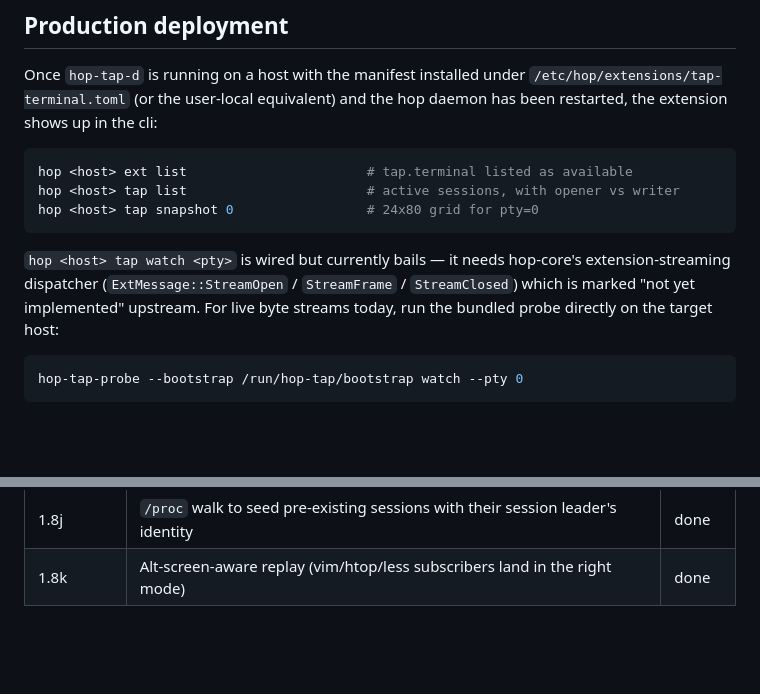
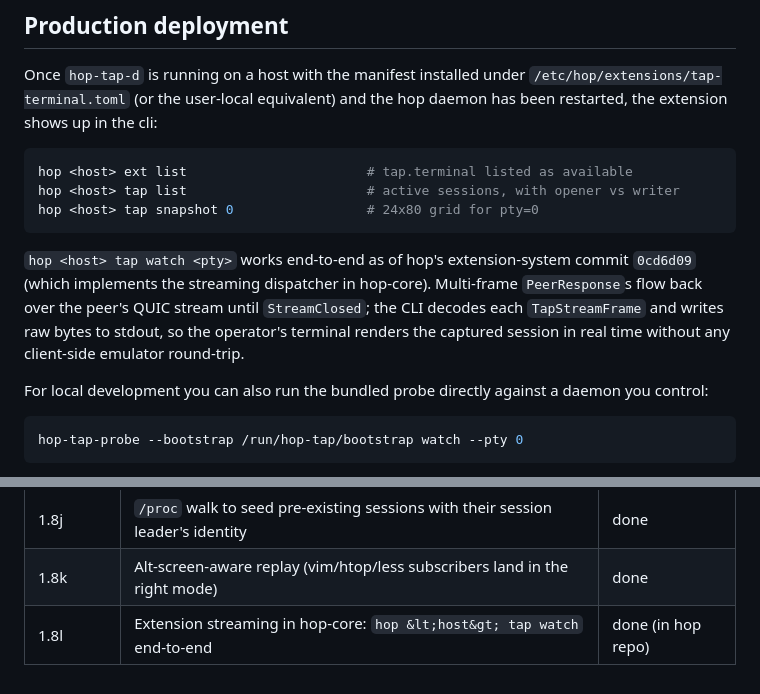
Before and after one commit to Keikai-Inc/wiretap, a Markdown page: README.md, 2 parts joined by grey strips. GitHub-like rendering; blank space fills up the shorter version.

Commit message:
docs(README): mark 1.8l done; update tap-watch deployment notes
The streaming dispatcher landed in hop's extension-system branch
(commit 0cd6d09). `hop <host> tap watch <pty>` now works end-to-end
through the production CLI — no longer "wired but bails."

Phase 1.8l (in hop repo): hop-core dispatcher gained
dispatch_stream_open + per-stream routing + a streaming demux
arm; hop-cli's daemon-side peer-op handler forks for
ExtensionStreamOpen and pumps PeerResponse::ExtensionStreamFrame
messages over the same QUIC stream until StreamClosed; client
side does the matching multi-message read loop and decodes
TapStreamFrame for real-time byte output.

````diff
--- a/README.md
+++ b/README.md
@@ -63,11 +63,16 @@ hop <host> tap list                       # active sessions, with opener vs writ
 hop <host> tap snapshot 0                 # 24x80 grid for pty=0
 ```
 
-`hop <host> tap watch <pty>` is wired but currently bails — it
-needs hop-core's extension-streaming dispatcher
-(`ExtMessage::StreamOpen` / `StreamFrame` / `StreamClosed`) which
-is marked "not yet implemented" upstream. For live byte streams
-today, run the bundled probe directly on the target host:
+`hop <host> tap watch <pty>` works end-to-end as of hop's
+extension-system commit `0cd6d09` (which implements the
+streaming dispatcher in hop-core). Multi-frame `PeerResponse`s
+flow back over the peer's QUIC stream until `StreamClosed`; the
+CLI decodes each `TapStreamFrame` and writes raw bytes to stdout,
+so the operator's terminal renders the captured session in real
+time without any client-side emulator round-trip.
+
+For local development you can also run the bundled probe directly
+against a daemon you control:
 
 ```bash
 hop-tap-probe --bootstrap /run/hop-tap/bootstrap watch --pty 0
@@ -121,3 +126,4 @@ Not yet — see Phase 1.2.
 | 1.8i | Per-peer scope check (creator sees all; others gated by `opener_username`) | done |
 | 1.8j | `/proc` walk to seed pre-existing sessions with their session leader's identity | done |
 | 1.8k | Alt-screen-aware replay (vim/htop/less subscribers land in the right mode) | done |
+| 1.8l | Extension streaming in hop-core: `hop &lt;host&gt; tap watch` end-to-end | done (in hop repo) |
````
